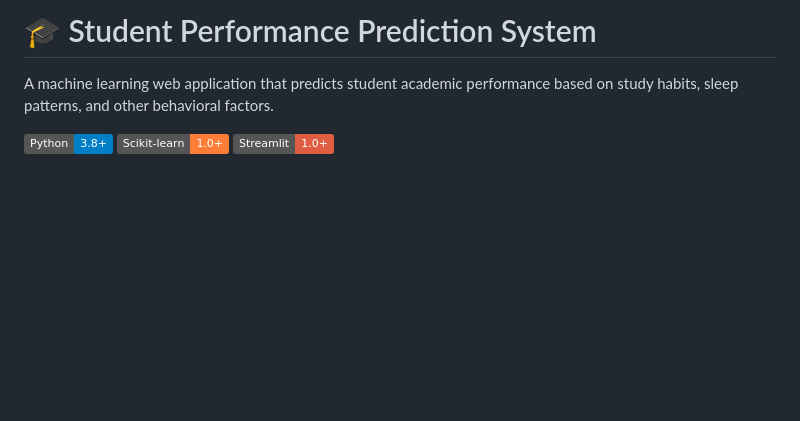
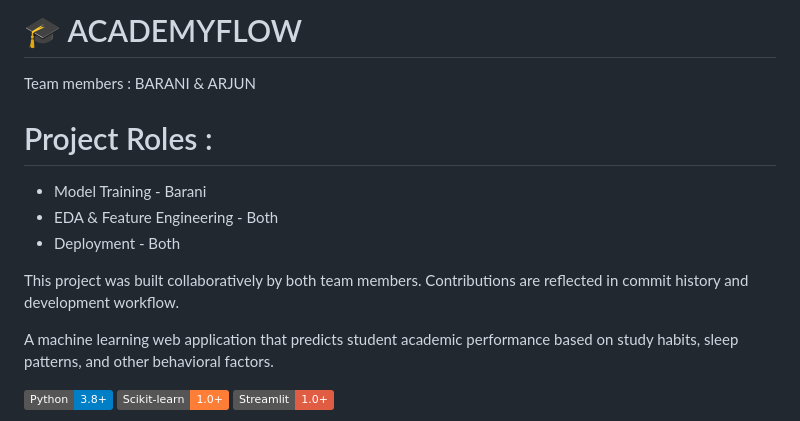
Before and after one commit to ar-jun-web/student-performance-ML-project, a Markdown page: README.md, the part around the change. Rendered like a GitHub page; badges without logos; blank space fills up the shorter version.

Commit message:
Revise README with new project title and roles
Updated project title and team member roles in README.

```diff
--- a/README.md
+++ b/README.md
@@ -1,4 +1,13 @@
-# 🎓 Student Performance Prediction System
+# 🎓 ACADEMYFLOW
+Team members : BARANI & ARJUN
+
+# Project Roles :
+ - Model Training - Barani
+ - EDA & Feature Engineering - Both
+ - Deployment - Both
+
+ This project was built collaboratively by both team members. Contributions are reflected in commit history and development workflow.
+
 
 A machine learning web application that predicts student academic performance based on study habits, sleep patterns, and other behavioral factors.
 
```
